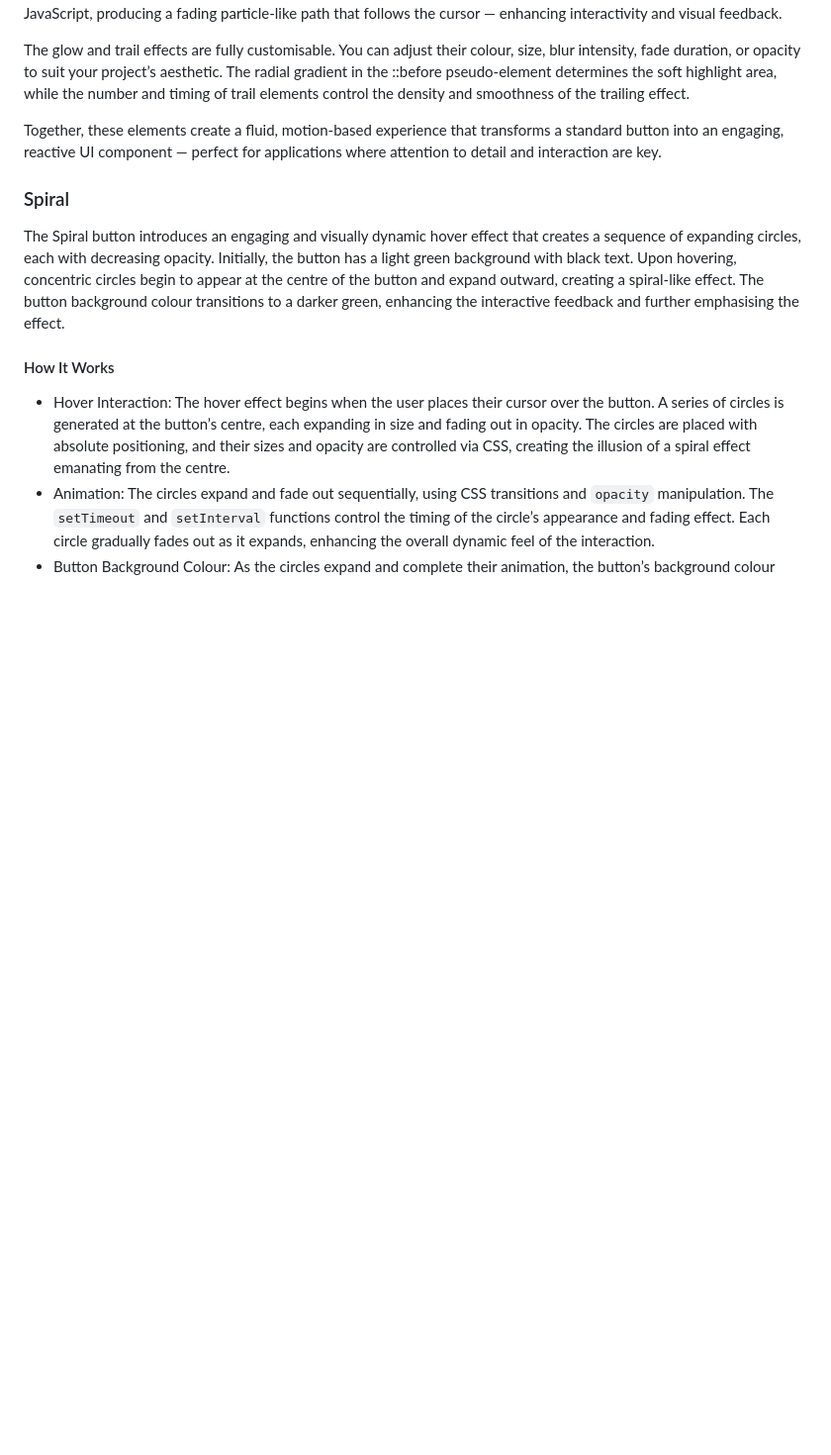
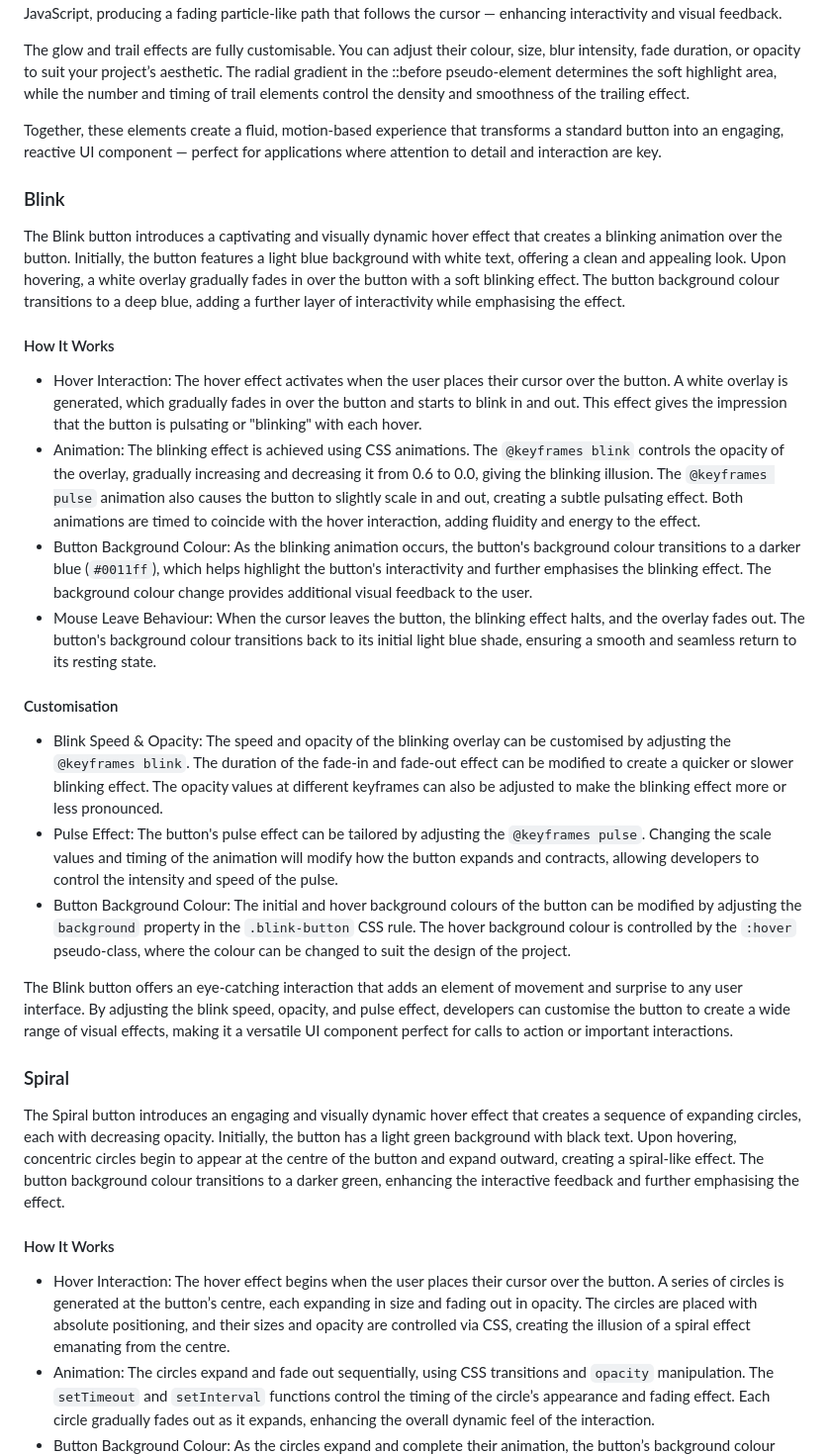
Before and after one commit to SasanTazayoni/Advanced-Button-Hover-Animations, a Markdown page: README.md, the part around the change. Shown: that part at 99% size. Drawn GitHub-style; blank space fills up the shorter version.

Commit message:
Add description for Blink button to README

````diff
--- a/README.md
+++ b/README.md
@@ -46,6 +46,26 @@ The glow and trail effects are fully customisable. You can adjust their colour,
 
 Together, these elements create a fluid, motion-based experience that transforms a standard button into an engaging, reactive UI component — perfect for applications where attention to detail and interaction are key.
 
+### Blink
+
+The Blink button introduces a captivating and visually dynamic hover effect that creates a blinking animation over the button. Initially, the button features a light blue background with white text, offering a clean and appealing look. Upon hovering, a white overlay gradually fades in over the button with a soft blinking effect. The button background colour transitions to a deep blue, adding a further layer of interactivity while emphasising the effect.
+
+#### How It Works
+
+* Hover Interaction: The hover effect activates when the user places their cursor over the button. A white overlay is generated, which gradually fades in over the button and starts to blink in and out. This effect gives the impression that the button is pulsating or "blinking" with each hover.
+* Animation: The blinking effect is achieved using CSS animations. The ```@keyframes blink``` controls the opacity of the overlay, gradually increasing and decreasing it from 0.6 to 0.0, giving the blinking illusion. The ```@keyframes pulse``` animation also causes the button to slightly scale in and out, creating a subtle pulsating effect. Both animations are timed to coincide with the hover interaction, adding fluidity and energy to the effect.
+* Button Background Colour: As the blinking animation occurs, the button's background colour transitions to a darker blue (```#0011ff```), which helps highlight the button's interactivity and further emphasises the blinking effect. The background colour change provides additional visual feedback to the user.
+* Mouse Leave Behaviour: When the cursor leaves the button, the blinking effect halts, and the overlay fades out. The button's background colour transitions back to its initial light blue shade, ensuring a smooth and seamless return to its resting state.
+
+#### Customisation
+
+* Blink Speed & Opacity: The speed and opacity of the blinking overlay can be customised by adjusting the ```@keyframes blink```. The duration of the fade-in and fade-out effect can be modified to create a quicker or slower blinking effect. The opacity values at different keyframes can also be adjusted to make the blinking effect more or less pronounced.
+* Pulse Effect: The button's pulse effect can be tailored by adjusting the ```@keyframes pulse```. Changing the scale values and timing of the animation will modify how the button expands and contracts, allowing developers to control the intensity and speed of the pulse.
+* Button Background Colour: The initial and hover background colours of the button can be modified by adjusting the ```background``` property in the ```.blink-button``` CSS rule. The hover background colour is controlled by the ```:hover``` pseudo-class, where the colour can be changed to suit the design of the project.
+
+The Blink button offers an eye-catching interaction that adds an element of movement and surprise to any user interface. By adjusting the blink speed, opacity, and pulse effect, developers can customise the button to create a wide range of visual effects, making it a versatile UI component perfect for calls to action or important interactions.
+
+
 ### Spiral
 
 The Spiral button introduces an engaging and visually dynamic hover effect that creates a sequence of expanding circles, each with decreasing opacity. Initially, the button has a light green background with black text. Upon hovering, concentric circles begin to appear at the centre of the button and expand outward, creating a spiral-like effect. The button background colour transitions to a darker green, enhancing the interactive feedback and further emphasising the effect.
````
